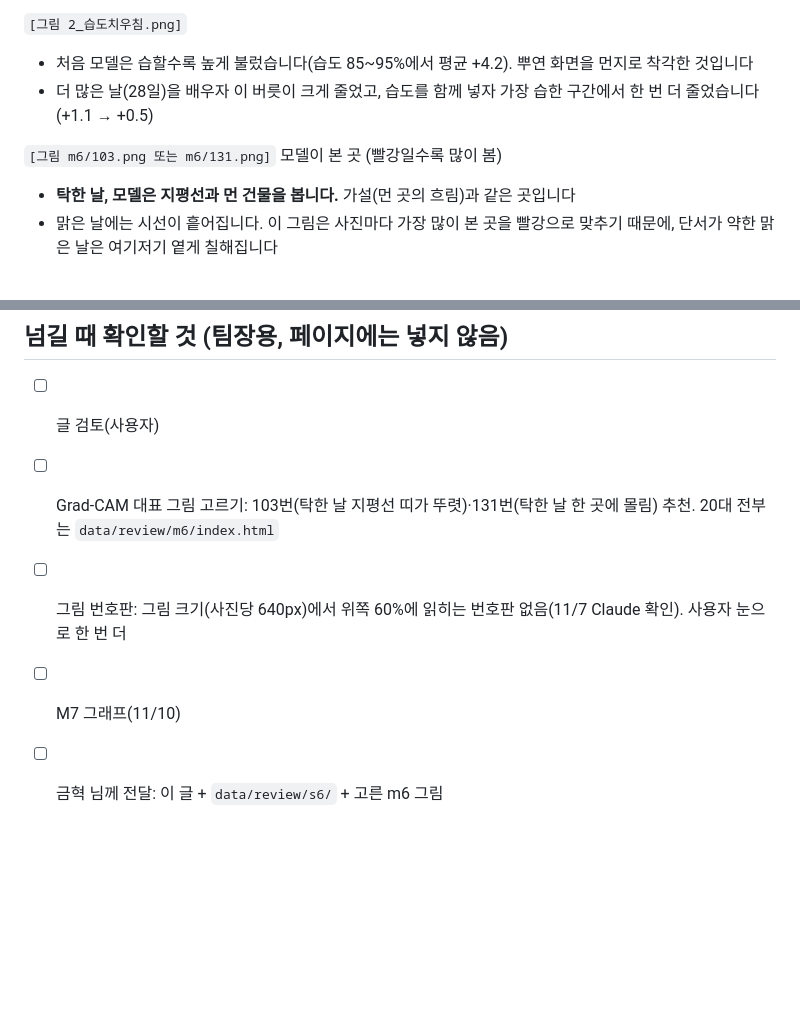
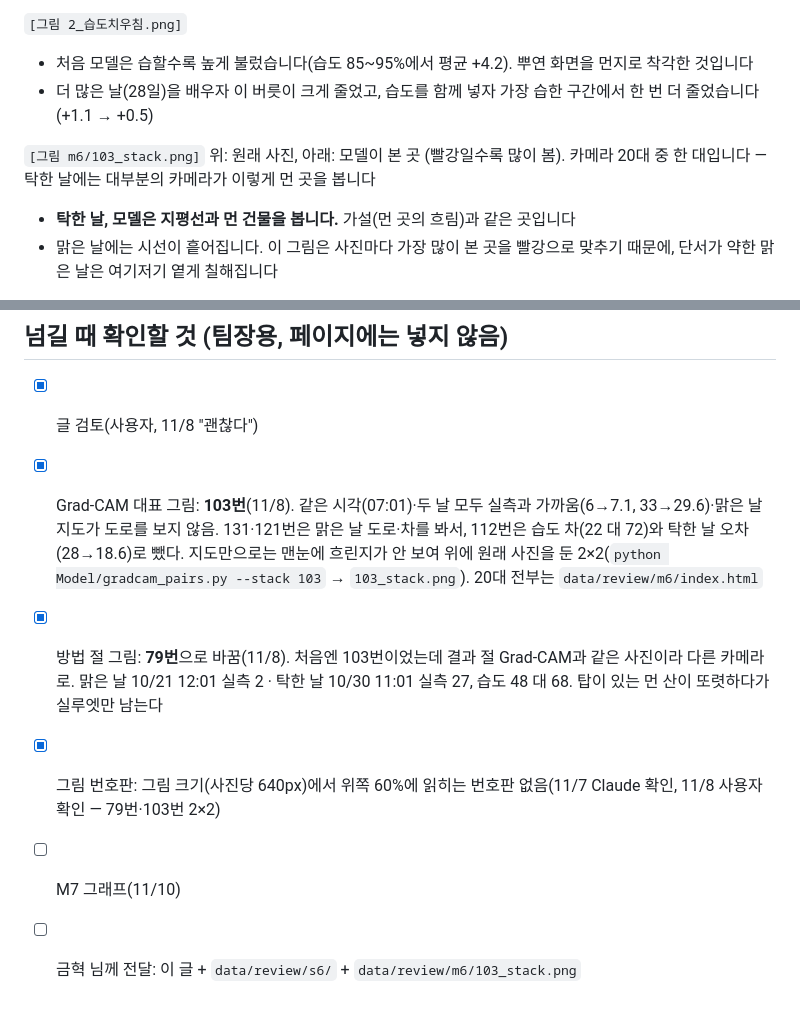
Before and after one commit to lc-moon/26_2_AICapstone, a Markdown page: docs/원리_페이지_초안.md, 2 parts joined by grey strips. GitHub-like rendering; blank space fills up the shorter version.

Commit message:
docs: 원리 페이지 그림 확정(방법 79번, 결과 103번 2×2)
- 글 검토·번호판 확인 끝(11/8 사용자)
- 결과 절 Grad-CAM은 103번 2×2, 고른 기준과 뺀 후보(112·121·131) 이유
- 방법 절 사진은 결과 절과 겹치지 않게 79번으로

```diff
--- a/docs/원리_페이지_초안.md
+++ b/docs/원리_페이지_초안.md
@@ -51,7 +51,7 @@
 - 처음 모델은 습할수록 높게 불렀습니다(습도 85~95%에서 평균 +4.2). 뿌연 화면을 먼지로 착각한 것입니다
 - 더 많은 날(28일)을 배우자 이 버릇이 크게 줄었고, 습도를 함께 넣자 가장 습한 구간에서 한 번 더 줄었습니다(+1.1 → +0.5)
 
-`[그림 m6/103.png 또는 m6/131.png]` 모델이 본 곳 (빨강일수록 많이 봄)
+`[그림 m6/103_stack.png]` 위: 원래 사진, 아래: 모델이 본 곳 (빨강일수록 많이 봄). 카메라 20대 중 한 대입니다 — 탁한 날에는 대부분의 카메라가 이렇게 먼 곳을 봅니다
 
 - **탁한 날, 모델은 지평선과 먼 건물을 봅니다.** 가설(먼 곳의 흐림)과 같은 곳입니다
 - 맑은 날에는 시선이 흩어집니다. 이 그림은 사진마다 가장 많이 본 곳을 빨강으로 맞추기 때문에, 단서가 약한 맑은 날은 여기저기 옅게 칠해집니다
@@ -70,8 +70,9 @@
 
 ## 넘길 때 확인할 것 (팀장용, 페이지에는 넣지 않음)
 
-- [ ] 글 검토(사용자)
-- [ ] Grad-CAM 대표 그림 고르기: 103번(탁한 날 지평선 띠가 뚜렷)·131번(탁한 날 한 곳에 몰림) 추천. 20대 전부는 `data/review/m6/index.html`
-- [ ] 그림 번호판: 그림 크기(사진당 640px)에서 위쪽 60%에 읽히는 번호판 없음(11/7 Claude 확인). 사용자 눈으로 한 번 더
+- [x] 글 검토(사용자, 11/8 "괜찮다")
+- [x] Grad-CAM 대표 그림: **103번**(11/8). 같은 시각(07:01)·두 날 모두 실측과 가까움(6→7.1, 33→29.6)·맑은 날 지도가 도로를 보지 않음. 131·121번은 맑은 날 도로·차를 봐서, 112번은 습도 차(22 대 72)와 탁한 날 오차(28→18.6)로 뺐다. 지도만으로는 맨눈에 흐린지가 안 보여 위에 원래 사진을 둔 2×2(`python Model/gradcam_pairs.py --stack 103` → `103_stack.png`). 20대 전부는 `data/review/m6/index.html`
+- [x] 방법 절 그림: **79번**으로 바꿈(11/8). 처음엔 103번이었는데 결과 절 Grad-CAM과 같은 사진이라 다른 카메라로. 맑은 날 10/21 12:01 실측 2 · 탁한 날 10/30 11:01 실측 27, 습도 48 대 68. 탑이 있는 먼 산이 또렷하다가 실루엣만 남는다
+- [x] 그림 번호판: 그림 크기(사진당 640px)에서 위쪽 60%에 읽히는 번호판 없음(11/7 Claude 확인, 11/8 사용자 확인 — 79번·103번 2×2)
 - [ ] M7 그래프(11/10)
-- [ ] 금혁 님께 전달: 이 글 + `data/review/s6/` + 고른 m6 그림
+- [ ] 금혁 님께 전달: 이 글 + `data/review/s6/` + `data/review/m6/103_stack.png`
```
